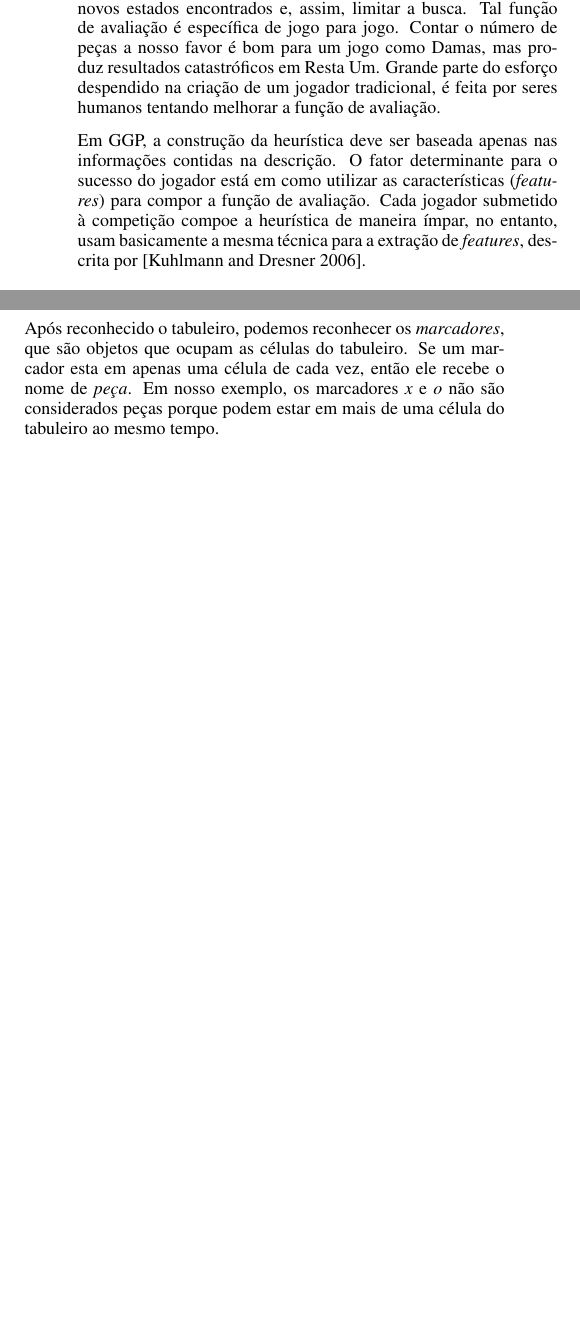
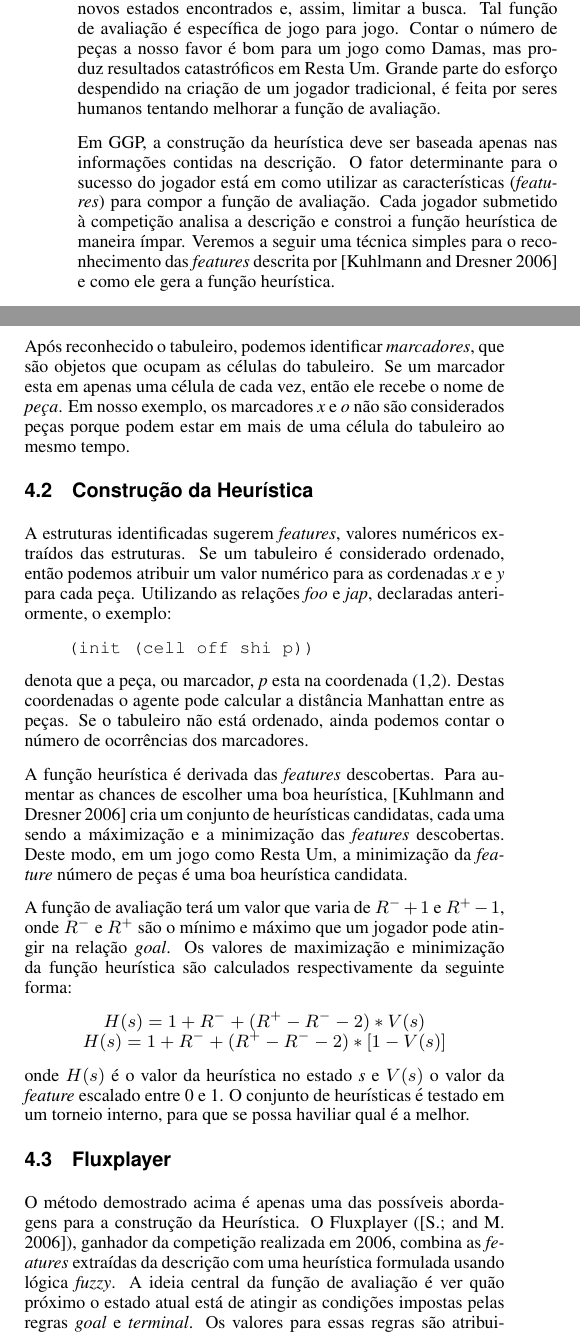
Before and after one commit to ulyssesb/Artigos, a LaTeX document (ggp_mini_survey/src/main.tex, which reads ggp_mini_survey/input/heuristica.tex): two parts of the columns of page 3 of 3 before the commit and two parts of the columns of page 3 of 4 after it, joined at a grey line, cut so that both start at the same text, the shorter picture padded with empty space. The pictures show the PDF file ggp_mini_survey/artigo.pdf that the author committed with the source.

Commit message:
Fim da secao heuristica

```diff
--- a/ggp_mini_survey/input/heuristica.tex
+++ b/ggp_mini_survey/input/heuristica.tex
@@ -13,8 +13,7 @@ contidas na descrição. O fator determinante para o sucesso do jogador está em
 como utilizar as características ({\it features}) para compor a função de
 avaliação. Cada jogador submetido à competição analisa a descrição e constroi a
 função heurística de maneira ímpar. Veremos a seguir uma técnica simples para o
-reconhecimento das {\it features} descrita por \cite{\dresner}.
-
+reconhecimento das {\it features} descrita por \cite{dresner} e como ele gera a função heurística.
 
 \subsection{Identificando estruturas sintáticas}
 Na descrição podemos reconhecer cinco estruturas básica: relações de sucessão,
@@ -60,9 +59,32 @@ duas dimenções de células que mudam de valor. \cite{dresner} assume que toda
 relação ternária de um estado é um tabuleiro. No entanto, um dos argumentos do
 tabuleiro precisa corresponder a um estado da célula, que nunca pode ter dois
 valores simultâneos. No jogo da velha temos um tabuleiro, a relação {\it cell}.
+Se os argumentos de um tabuleiro são ordenados por alguma relação de sucessão, como as colunas e linhas no Xadrez, o tabuleiro é considerado {\it ordenado}.
 
-Após reconhecido o tabuleiro, podemos reconhecer os {\it marcadores}, que são
+Após reconhecido o tabuleiro, podemos identificar {\it marcadores}, que são
 objetos que ocupam as células do tabuleiro. Se um marcador esta em apenas uma
 célula de cada vez, então ele recebe o nome de {\it peça}. Em nosso exemplo, os
 marcadores {\it x} e {\it o} não são considerados peças porque podem estar em
 mais de uma célula do tabuleiro ao mesmo tempo.
+
+\subsection{Construção da Heurística}
+A estruturas identificadas sugerem {\it features}, valores numéricos extraídos das estruturas. Se um tabuleiro é considerado ordenado, então podemos atribuir um valor numérico para as cordenadas {\it x} e {\it y} para cada peça. Utilizando as relações {\it foo} e {\it jap}, declaradas anteriormente, o exemplo:
+\begin{verbatim}
+    (init (cell off shi p))
+\end{verbatim}
+denota que a peça, ou marcador, {\it p} esta na coordenada (1,2). Destas coordenadas o agente pode calcular a distância Manhattan entre as peças. Se o tabuleiro não está ordenado, ainda podemos contar o número de ocorrências dos marcadores.
+
+A função heurística é derivada das {\it features} descobertas. Para aumentar as chances de escolher uma boa heurística, \cite{dresner} cria um conjunto de heurísticas candidatas, cada uma sendo a máximização e a minimização das {\it features} descobertas. Deste modo, em um jogo como Resta Um, a minimização da {\it feature} número de peças é uma boa heurística candidata.
+
+A função de avaliação terá um valor que varia de $R^- + 1$ e $R^+ - 1$, onde $R^-$ e $R^+$ são o mínimo e máximo que um jogador pode atingir na relação {\it goal}. Os valores de maximização e minimização da função heurística são calculados respectivamente da seguinte forma:
+\begin{center}
+ $H(s) = 1 + R^- + (R^+ - R^- - 2) * V(s) $
+ $H(s) = 1 + R^- + (R^+ - R^- - 2) * [1 - V(s)] $
+\end{center}
+onde $H(s)$ é o valor da heurística no estado {\it s} e $V(s)$ o valor da {\it feature} escalado entre 0 e 1.
+O conjunto de heurísticas é testado em um torneio interno, para que se possa haviliar qual é a melhor.
+
+\subsection{Fluxplayer}
+O método demostrado acima é apenas uma das possíveis abordagens para a construção da Heurística. O Fluxplayer (\cite{flux}), ganhador da competição realizada em 2006, combina as {\it features} extraídas da descrição com uma heurística formulada usando lógica {\it fuzzy}. A ideia central da função de avaliação é ver quão próximo o estado atual está de atingir as condições impostas pelas regras {\it goal} e {\it terminal}. Os valores para essas regras são atribuidos de forma que os estados terminais sejam evitados enquanto os objetivos ({\it goal}) não sejam preenchidos.
+
+Seja um mundo de blocos onde temos três blocos, {\it a}, {\it b} e {\it c} e um objetivo {\it g = on(a,b) $\land$ on(b,c) $\land$ ontable(c)}. A heurística avalia quais condições do objetivo são satisfeitas no estado atual, resultando em um valor 0 ou 1. Entretanto, enquanto os pré-requisitos não forem satisfeitos, a função retornará sempre o valor 0. A solução para esse problema é descrita no artigo original.
```
Also changed, not shown: ggp_mini_survey/src/main.bib (+7 -0 lines), ggp_mini_survey/artigo.pdf, ggp_mini_survey/input/heuristica.tex (2 more changed lines).
